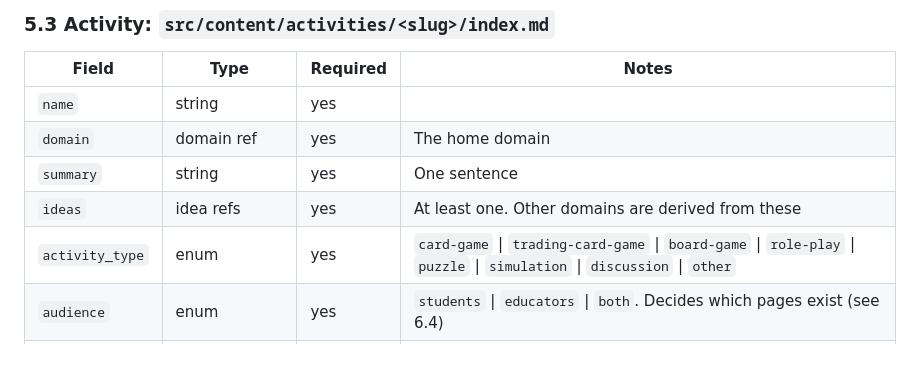
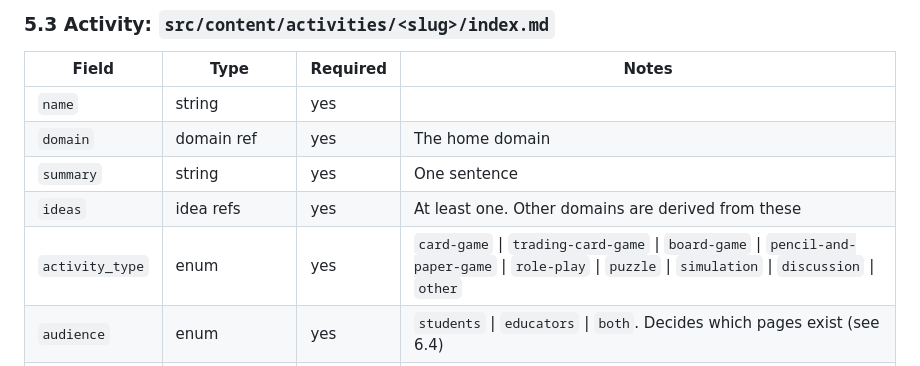
Before and after one commit to mrenne/csoffline, a Markdown page: docs/system-spec.md, the part around the change. GitHub-like rendering.

```diff
--- a/docs/system-spec.md
+++ b/docs/system-spec.md
@@ -114,7 +114,7 @@ Body sections, by heading:
 | `domain` | domain ref | yes | The home domain |
 | `summary` | string | yes | One sentence |
 | `ideas` | idea refs | yes | At least one. Other domains are derived from these |
-| `activity_type` | enum | yes | `card-game` \| `trading-card-game` \| `board-game` \| `role-play` \| `puzzle` \| `simulation` \| `discussion` \| `other` |
+| `activity_type` | enum | yes | `card-game` \| `trading-card-game` \| `board-game` \| `pencil-and-paper-game` \| `role-play` \| `puzzle` \| `simulation` \| `discussion` \| `other` |
 | `audience` | enum | yes | `students` \| `educators` \| `both`. Decides which pages exist (see 6.4) |
 | `link` | {label, url} | no | Where to get an activity hosted or sold elsewhere. With a link, printables and a guide are not expected, and the group, time, prep, and grade fields below are optional |
 | `group_size` | {min, max} | yes | People per group |
```
Also changed, not shown: README.md (+1 -1 lines), public/favicon.png, public/logo-icon.png (added), public/logo-wordmark.jpg (added), public/logo.png (deleted), 11 other files.
